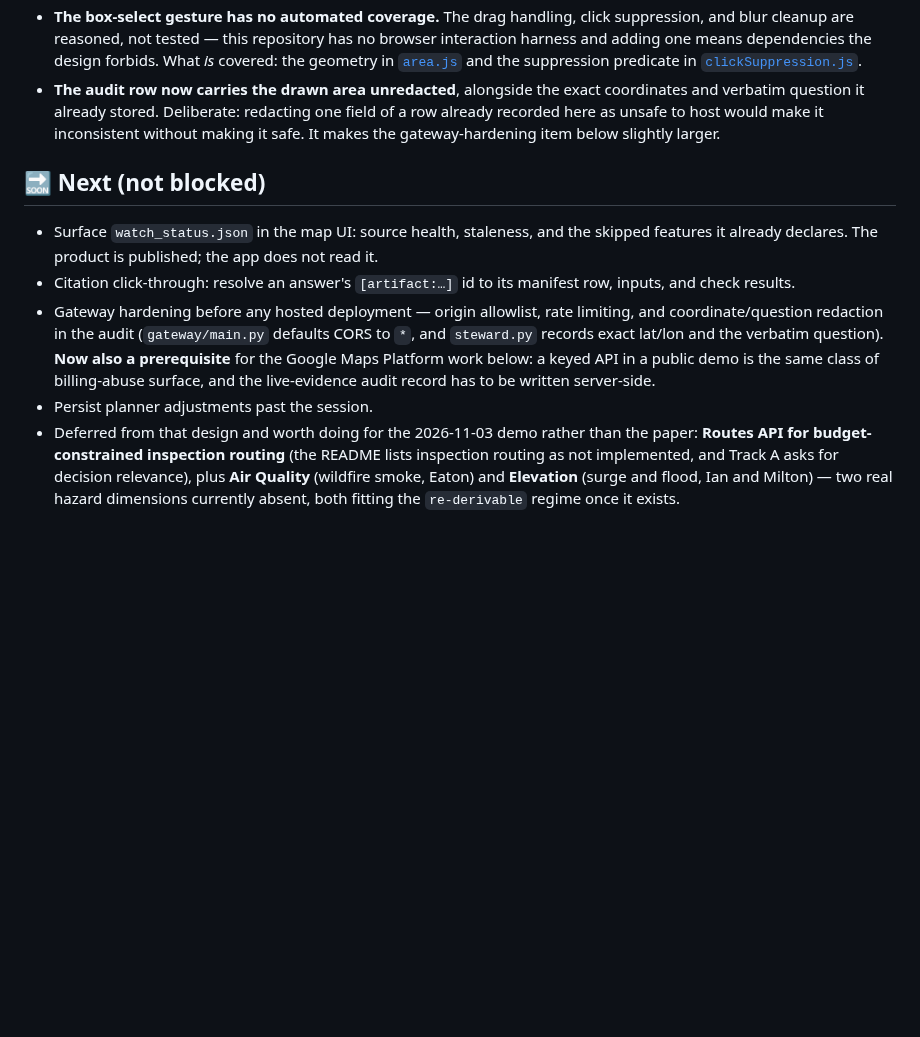
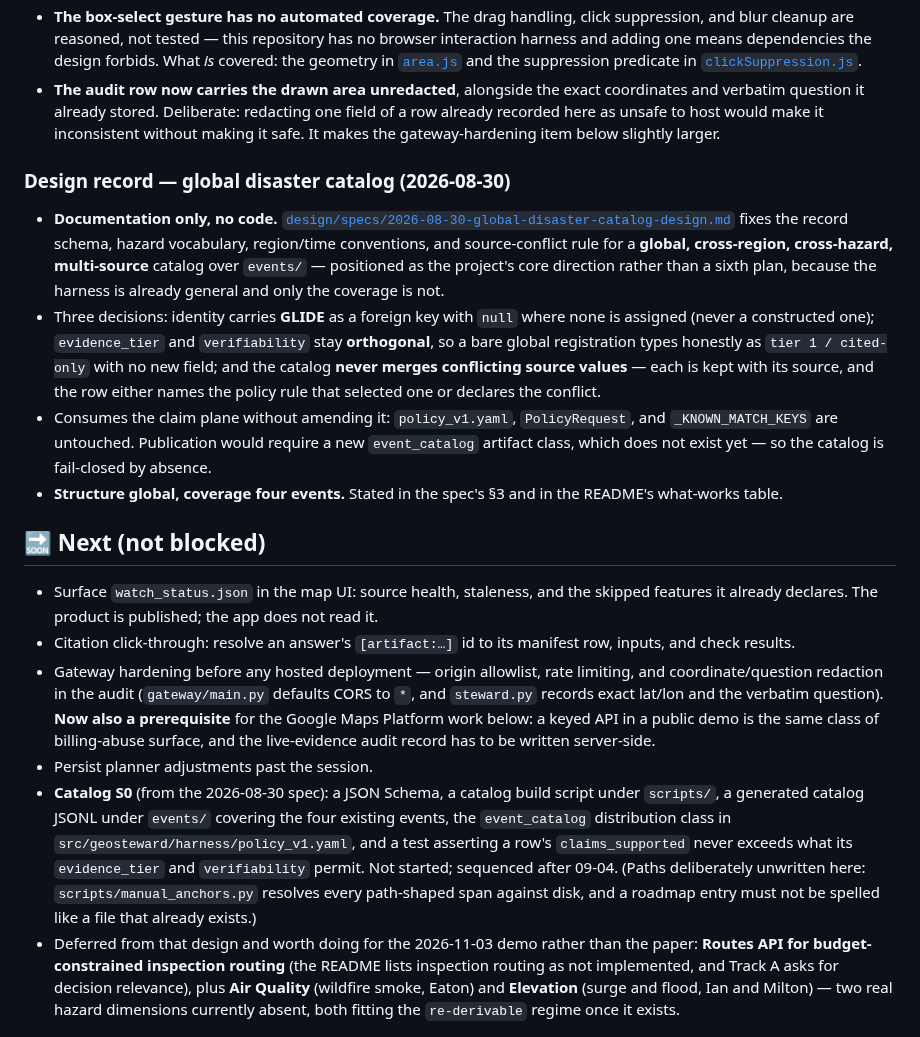
Before and after one commit to rayford295/ray-resilience, a Markdown page: docs/STATUS.md, the part around one of its changes. GitHub-like rendering; blank space fills up the shorter version.

```diff
--- a/docs/STATUS.md
+++ b/docs/STATUS.md
@@ -322,6 +322,24 @@ No new dependencies.
   recorded here as unsafe to host would make it inconsistent without making it safe. It makes
   the gateway-hardening item below slightly larger.
 
+### Design record — global disaster catalog (2026-08-30)
+- **Documentation only, no code.**
+  [`design/specs/2026-08-30-global-disaster-catalog-design.md`](design/specs/2026-08-30-global-disaster-catalog-design.md)
+  fixes the record schema, hazard vocabulary, region/time conventions, and source-conflict
+  rule for a **global, cross-region, cross-hazard, multi-source** catalog over `events/` —
+  positioned as the project's core direction rather than a sixth plan, because the harness
+  is already general and only the coverage is not.
+- Three decisions: identity carries **GLIDE** as a foreign key with `null` where none is
+  assigned (never a constructed one); `evidence_tier` and `verifiability` stay **orthogonal**,
+  so a bare global registration types honestly as `tier 1 / cited-only` with no new field;
+  and the catalog **never merges conflicting source values** — each is kept with its source,
+  and the row either names the policy rule that selected one or declares the conflict.
+- Consumes the claim plane without amending it: `policy_v1.yaml`, `PolicyRequest`, and
+  `_KNOWN_MATCH_KEYS` are untouched. Publication would require a new `event_catalog`
+  artifact class, which does not exist yet — so the catalog is fail-closed by absence.
+- **Structure global, coverage four events.** Stated in the spec's §3 and in the README's
+  what-works table.
+
 ## 🔜 Next (not blocked)
 
 - Surface `watch_status.json` in the map UI: source health, staleness, and the skipped
@@ -335,6 +353,13 @@ No new dependencies.
   is the same class of billing-abuse surface, and the live-evidence audit record has to
   be written server-side.
 - Persist planner adjustments past the session.
+- **Catalog S0** (from the 2026-08-30 spec): a JSON Schema, a catalog build script under
+  `scripts/`, a generated catalog JSONL under `events/` covering the four existing events,
+  the `event_catalog` distribution class in `src/geosteward/harness/policy_v1.yaml`, and a
+  test asserting a row's `claims_supported` never exceeds what its `evidence_tier` and
+  `verifiability` permit. Not started; sequenced after 09-04. (Paths deliberately unwritten
+  here: `scripts/manual_anchors.py` resolves every path-shaped span against disk, and a
+  roadmap entry must not be spelled like a file that already exists.)
 - Deferred from that design and worth doing for the 2026-11-03 demo rather than the
   paper: **Routes API for budget-constrained inspection routing** (the README lists
   inspection routing as not implemented, and Track A asks for decision relevance), plus
```
Also changed, not shown: other parts of docs/STATUS.md (+1 -1 lines), README.md (+24 -0 lines), 1 other file.
